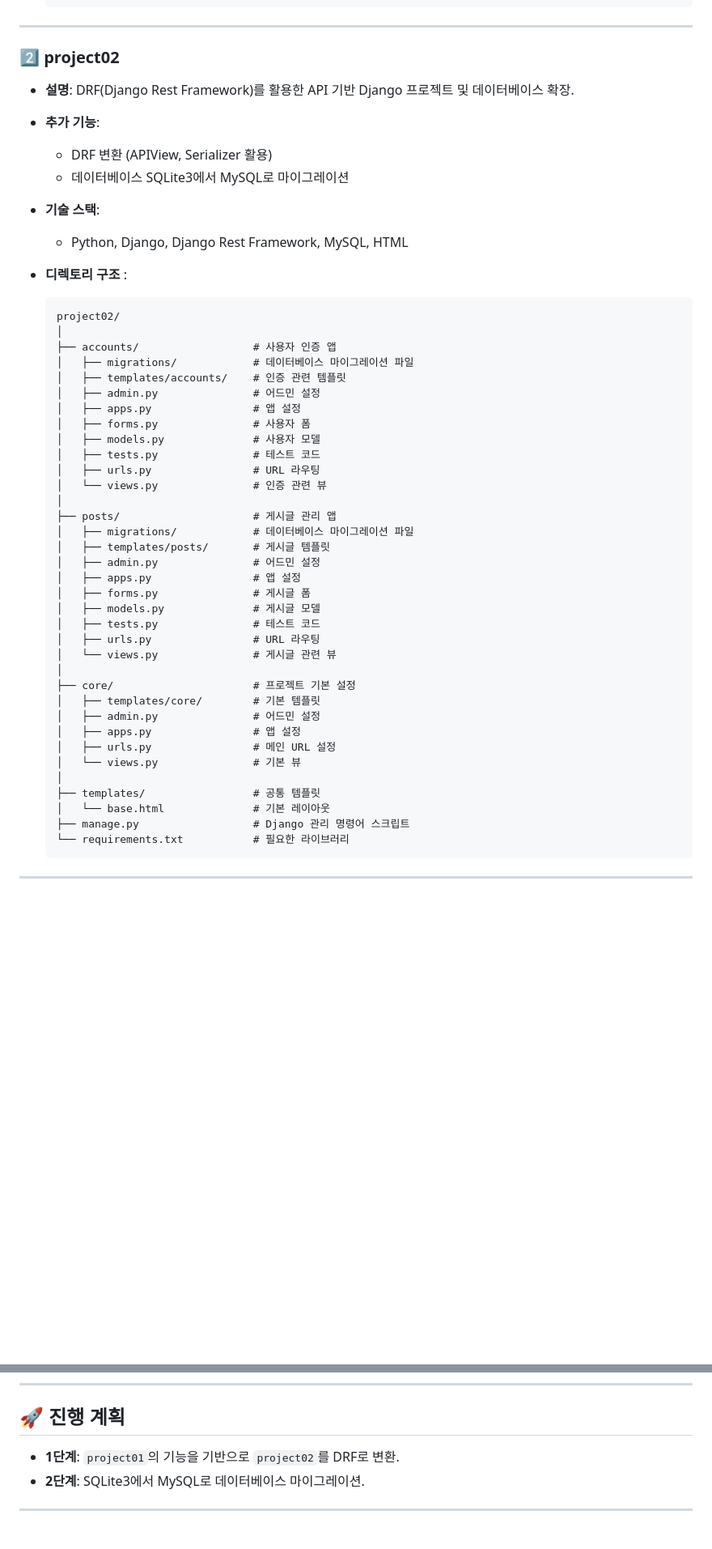
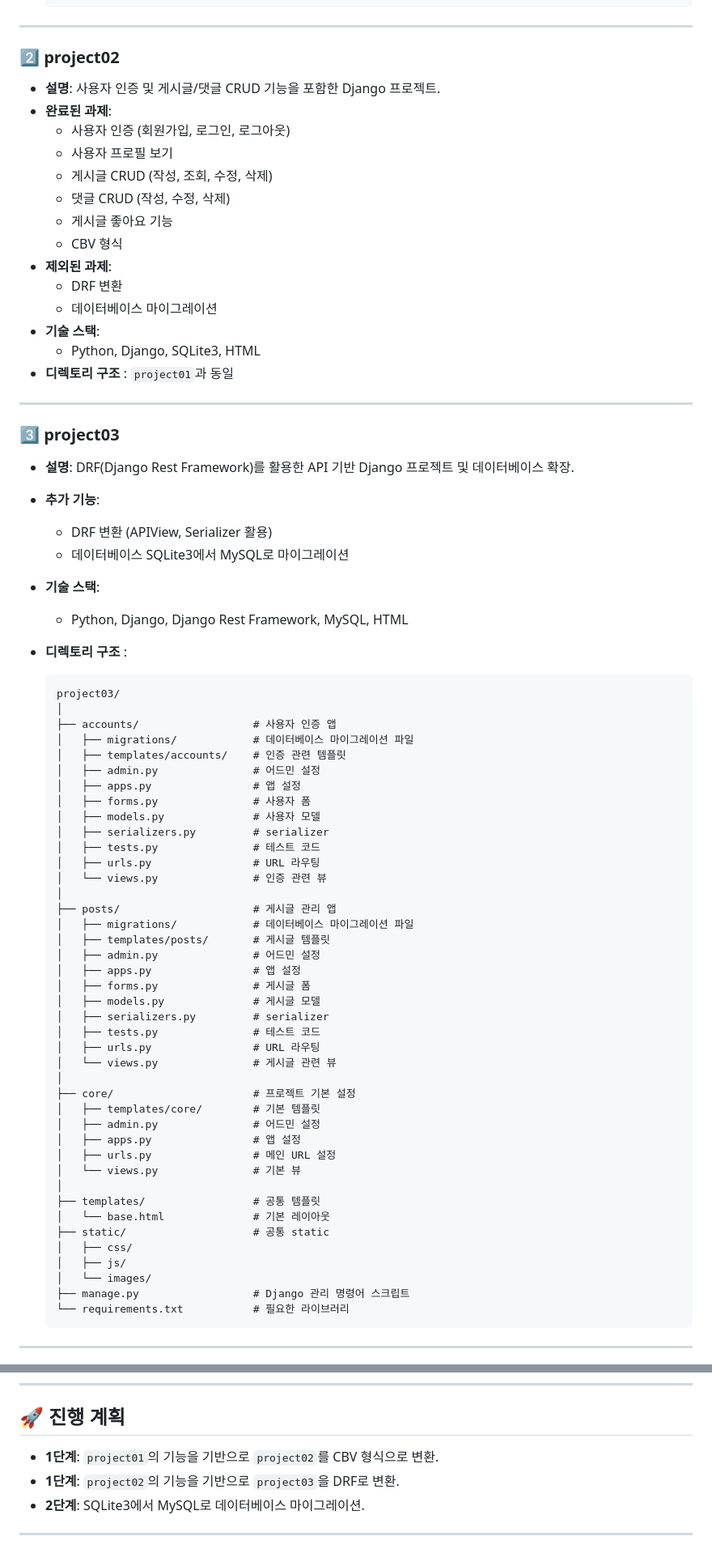
Before and after one commit to Mminzy22/learning-python, a Markdown page: learning-python/project06/README.md, 2 parts joined by grey strips. Shown at 81% size. Drawn GitHub-style; blank space fills up the shorter version.

````diff
--- a/learning-python/project06/README.md
+++ b/learning-python/project06/README.md
@@ -73,6 +75,24 @@ project06/
 ---
 
 ### 2️⃣ **project02**
+- **설명**: 사용자 인증 및 게시글/댓글 CRUD 기능을 포함한 Django 프로젝트.
+- **완료된 과제**:
+  - 사용자 인증 (회원가입, 로그인, 로그아웃)
+  - 사용자 프로필 보기
+  - 게시글 CRUD (작성, 조회, 수정, 삭제)
+  - 댓글 CRUD (작성, 수정, 삭제)
+  - 게시글 좋아요 기능
+  - CBV 형식
+- **제외된 과제**:
+  - DRF 변환
+  - 데이터베이스 마이그레이션
+- **기술 스택**:
+  - Python, Django, SQLite3, HTML
+- **디렉토리 구조** : `project01`과 동일
+
+---
+
+### 3️⃣ **project03**
 - **설명**: DRF(Django Rest Framework)를 활용한 API 기반 Django 프로젝트 및 데이터베이스 확장.
 - **추가 기능**:
   - DRF 변환 (APIView, Serializer 활용)
@@ -82,7 +102,7 @@ project06/
 - **디렉토리 구조** :
 
   ```
-  project02/
+  project03/
   │
   ├── accounts/                  # 사용자 인증 앱
   │   ├── migrations/            # 데이터베이스 마이그레이션 파일
@@ -91,6 +111,7 @@ project06/
   │   ├── apps.py                # 앱 설정
   │   ├── forms.py               # 사용자 폼
   │   ├── models.py              # 사용자 모델
+  │   ├── serializers.py         # serializer
   │   ├── tests.py               # 테스트 코드
   │   ├── urls.py                # URL 라우팅
   │   └── views.py               # 인증 관련 뷰
@@ -102,6 +123,7 @@ project06/
   │   ├── apps.py                # 앱 설정
   │   ├── forms.py               # 게시글 폼
   │   ├── models.py              # 게시글 모델
+  │   ├── serializers.py         # serializer
   │   ├── tests.py               # 테스트 코드
   │   ├── urls.py                # URL 라우팅
   │   └── views.py               # 게시글 관련 뷰
@@ -115,6 +137,10 @@ project06/
   │
   ├── templates/                 # 공통 템플릿
   │   └── base.html              # 기본 레이아웃
+  ├── static/                    # 공통 static
+  │   ├── css/
+  │   ├── js/
+  │   └── images/
   ├── manage.py                  # Django 관리 명령어 스크립트
   └── requirements.txt           # 필요한 라이브러리
   ```
@@ -132,7 +158,8 @@ project06/
 
 ## 🚀 진행 계획
 
-- **1단계**: `project01`의 기능을 기반으로 `project02`를 DRF로 변환.
+- **1단계**: `project01`의 기능을 기반으로 `project02`를 CBV 형식으로 변환.
+- **1단계**: `project02`의 기능을 기반으로 `project03`을 DRF로 변환.
 - **2단계**: SQLite3에서 MySQL로 데이터베이스 마이그레이션.
 
 ---
````
Also changed, not shown: other parts of learning-python/project06/README.md (+5 -3 lines).
